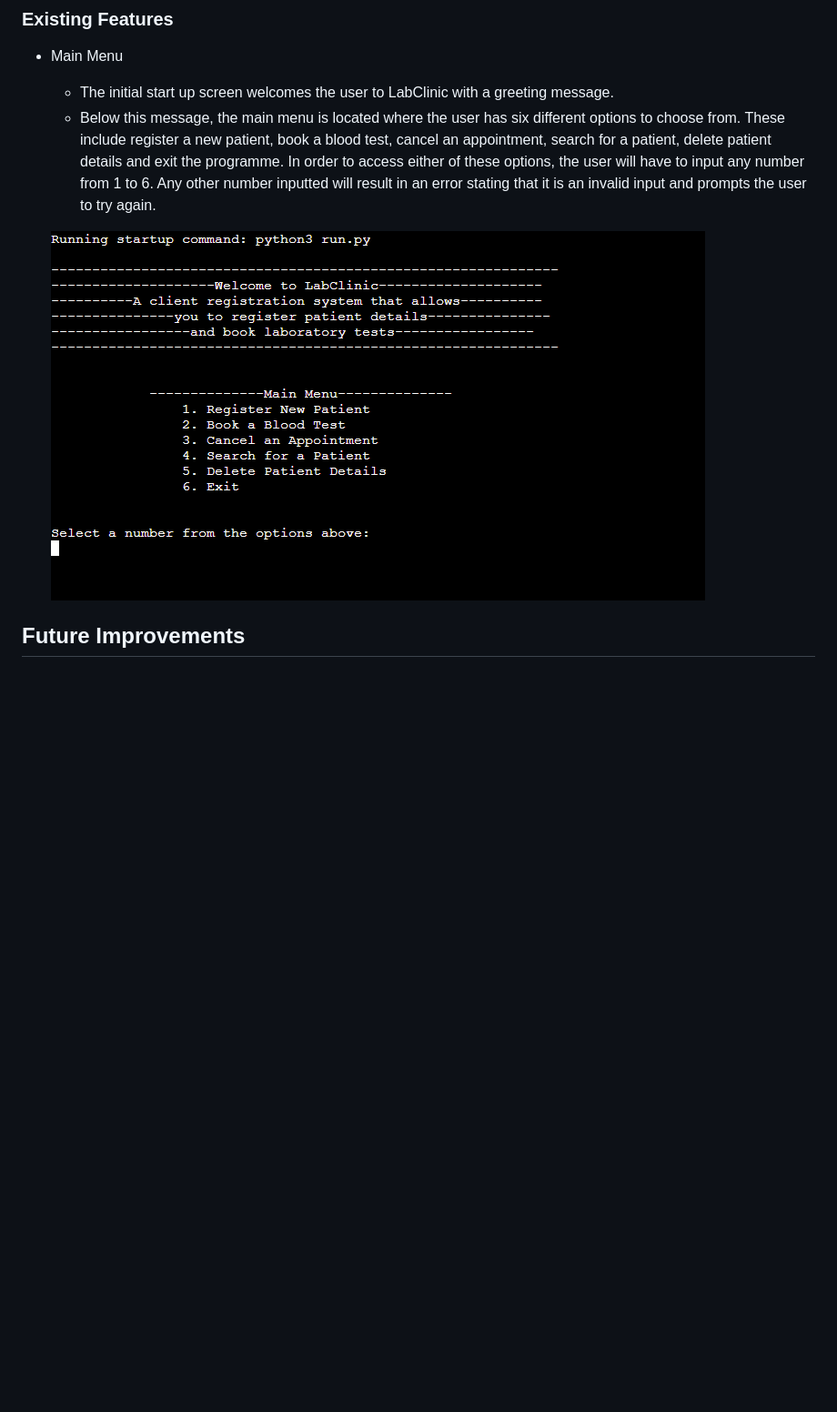
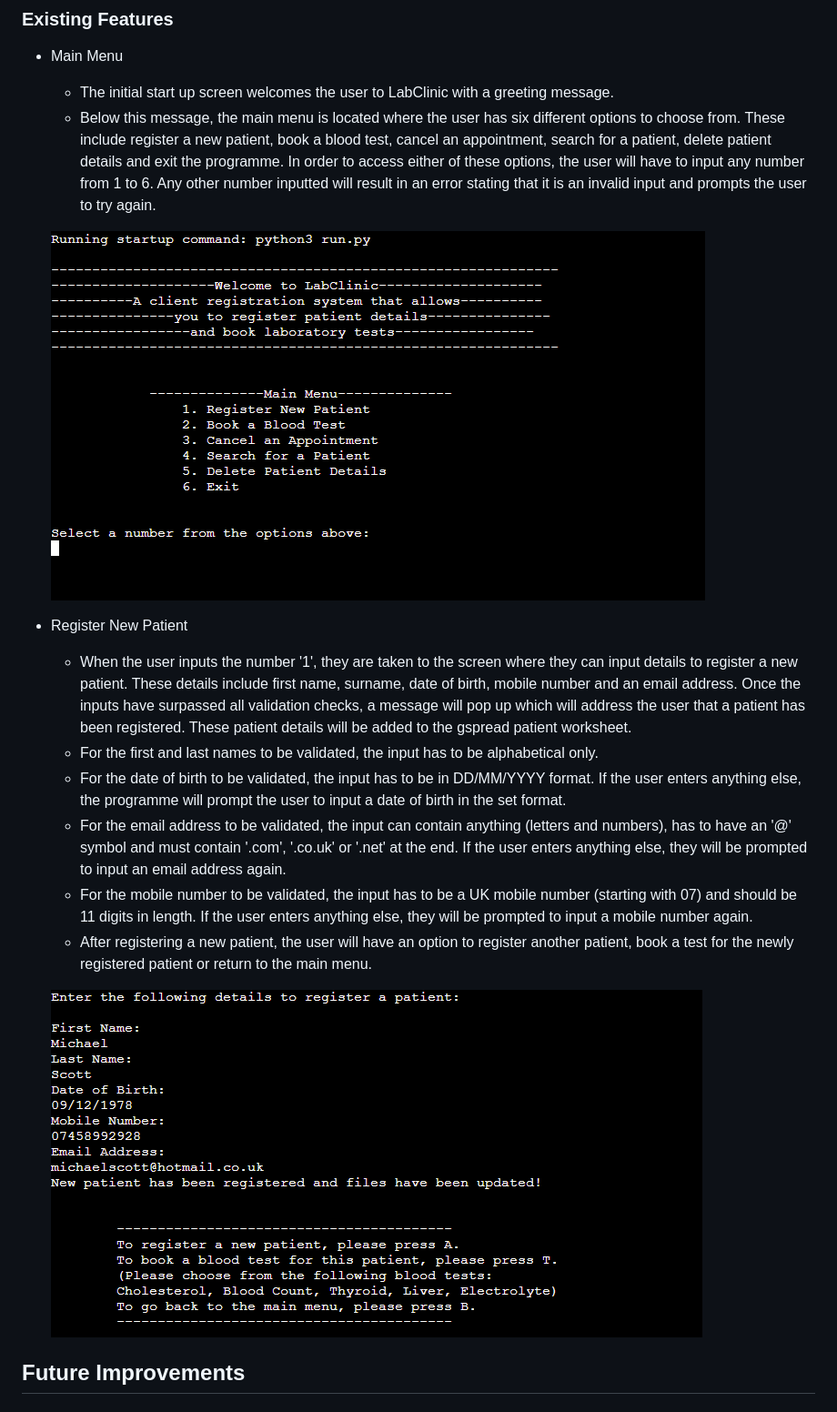
Before and after one commit to legenduzair/clinic-patientbooking, a Markdown page: README.md, the part around the change printed below. Shown: that part at 91% size. Drawn GitHub-style; pictures changed too: documentation/screenshots/register-new-patient-ss.png (added); blank space fills up the shorter version.

Commit message:
Add screenshot and details of register new patient section of programme to files and readme

```diff
--- a/README.md
+++ b/README.md
@@ -37,4 +37,13 @@ The flow chart initiates with the Main Menu where the user has the option to cho
 
+- Register New Patient
+  - When the user inputs the number '1', they are taken to the screen where they can input details to register a new patient. These details include first name, surname, date of birth, mobile number and an email address. Once the inputs have surpassed all validation checks, a message will pop up which will address the user that a patient has been registered. These patient details will be added to the gspread patient worksheet.
+  - For the first and last names to be validated, the input has to be alphabetical only.
+  - For the date of birth to be validated, the input has to be in DD/MM/YYYY format. If the user enters anything else, the programme will prompt the user to input a date of birth in the set format.
+  - For the email address to be validated, the input can contain anything (letters and numbers), has to have an '@' symbol and must contain '.com', '.co.uk' or '.net' at the end. If the user enters anything else, they will be prompted to input an email address again.
+  - For the mobile number to be validated, the input has to be a UK mobile number (starting with 07) and should be 11 digits in length. If the user enters anything else, they will be prompted to input a mobile number again.
+  - After registering a new patient, the user will have an option to register another patient, book a test for the newly registered patient or return to the main menu.
+
+  ![Register a new patient](/documentation/screenshots/register-new-patient-ss.png)
 
 ## Future Improvements
 
```
Also changed, not shown: other parts of README.md (+1 -1 lines).
